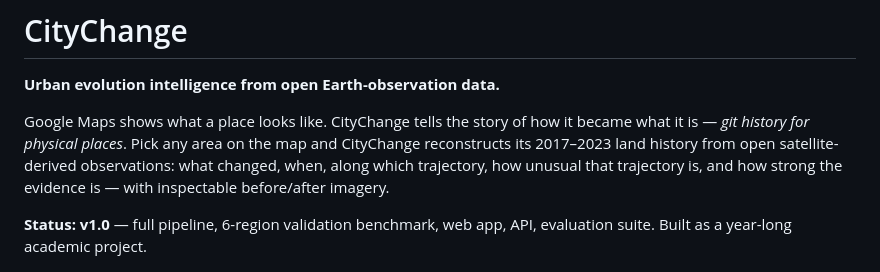
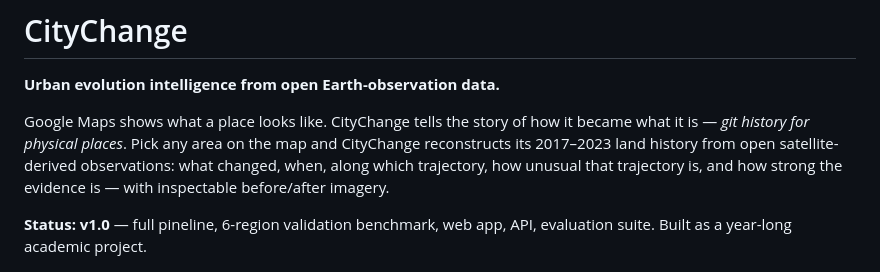
Before and after one commit to Praneel-sketch/IDP-C, a Markdown page: README.md, the part around the change. Rendered like a GitHub page.

```diff
--- a/README.md
+++ b/README.md
@@ -9,7 +9,7 @@ from open satellite-derived observations: what changed, when, along which
 trajectory, how unusual that trajectory is, and how strong the evidence
 is — with inspectable before/after imagery.
 
-**Status: v1.0** — full pipeline, 6-region validation benchmark, web app,
+**Status: v1.0** — full pineline, 6-region validation benchmark, web app,
 API, evaluation suite. Built as a year-long academic project.
 
 ![City Time Machine](docs/img/frontend_home.png)
```
